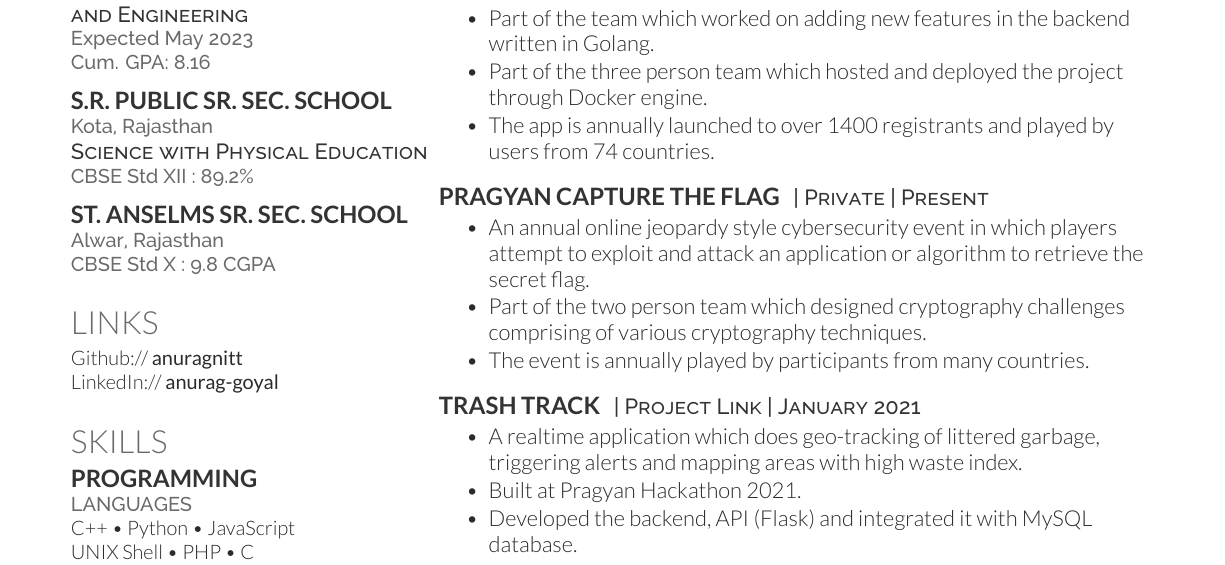
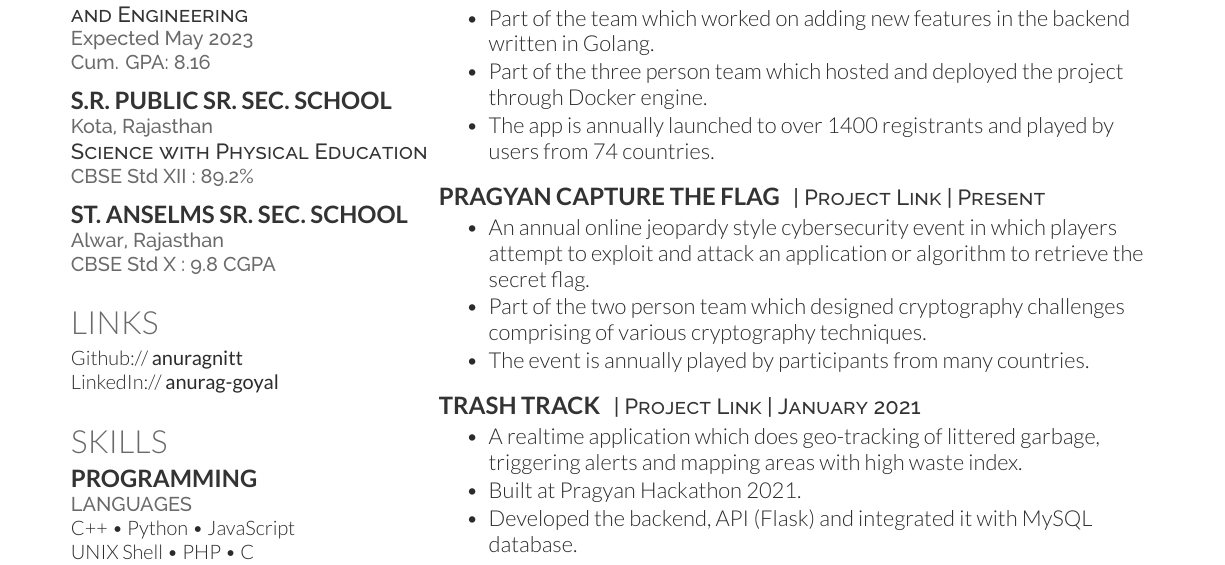
Before and after one commit to anuragnitt/anuragnitt, a LaTeX CV (resume/resume.tex): part of the page, cut so that both start at the same text. The pictures show the PDF file resume/resume.pdf that the author committed with the source.

Commit message:
[Update] PCTF21 repo link

```diff
--- a/resume/resume.tex
+++ b/resume/resume.tex
@@ -175,7 +175,7 @@ Trichy, Tamil Nadu.
 \sectionsep
 
 \runsubsection{Pragyan Capture The Flag}
-\descript{| Private | Present}
+\descript{| \href{https://github.com/anuragnitt/PragyanCTF-21}{Project Link} | Present}
 \begin{tightemize}
 \item An annual online jeopardy style cybersecurity event in which players attempt to exploit and attack an application or algorithm to retrieve the secret flag.
 \item Part of the two person team which designed cryptography challenges comprising of various cryptography techniques.
```
Also changed, not shown: resume/resume.pdf.
